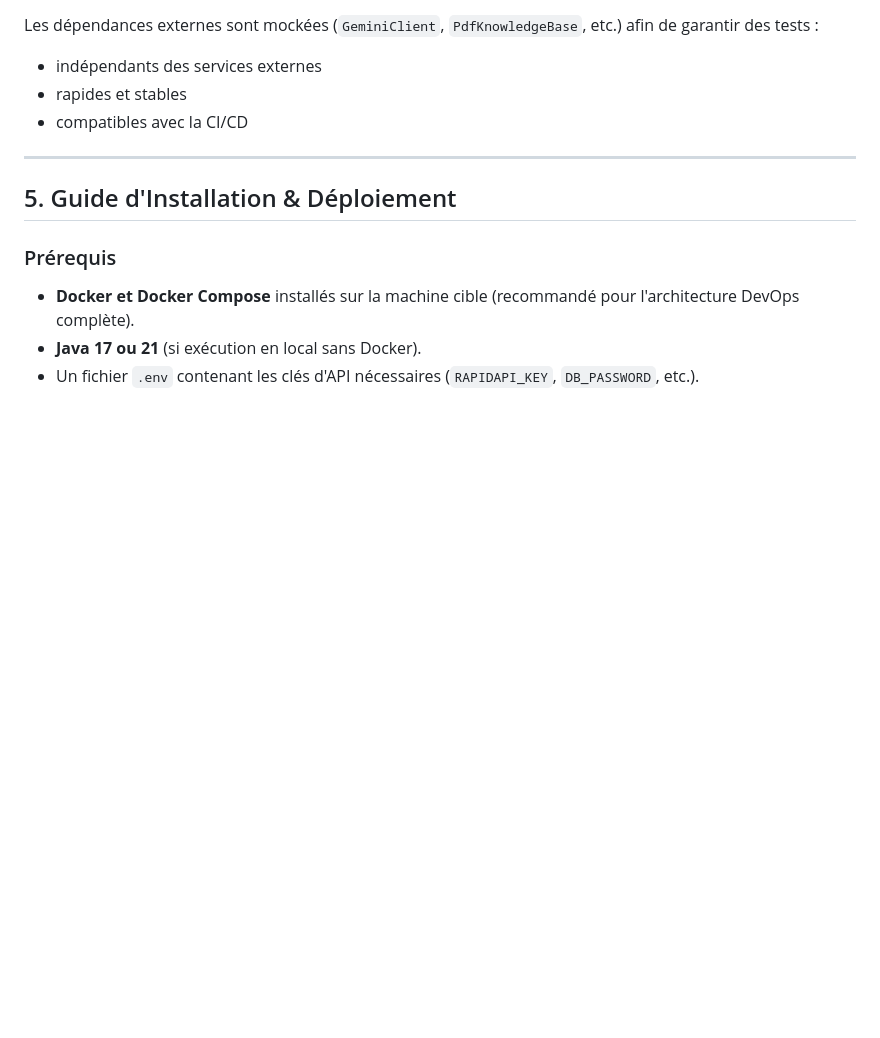
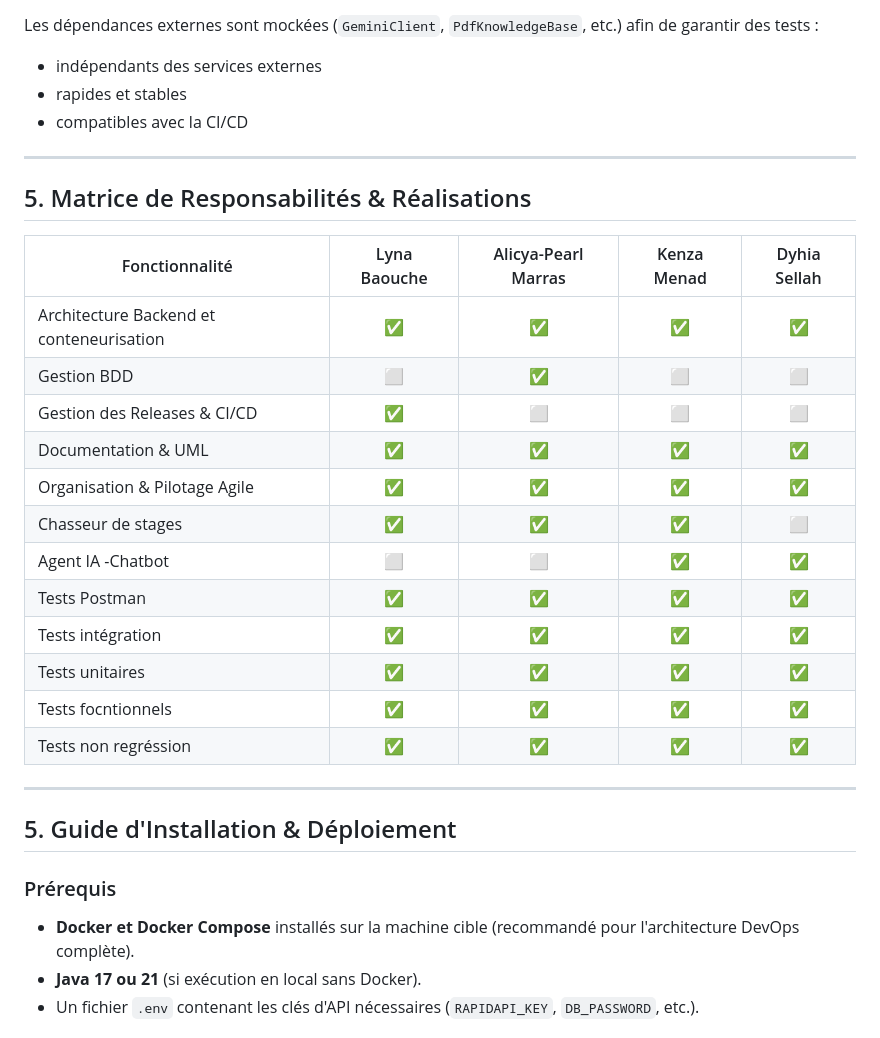
Before and after one commit to LynaBaouche/DevOps, a Markdown page: doc/documentation2.md, the part around the change. Drawn GitHub-style; blank space fills up the shorter version.

```diff
--- a/doc/documentation2.md
+++ b/doc/documentation2.md
@@ -279,6 +279,24 @@ Les dépendances externes sont mockées (`GeminiClient`, `PdfKnowledgeBase`, etc
 - rapides et stables
 - compatibles avec la CI/CD
 ---------------------------------------
+## 5. Matrice de Responsabilités & Réalisations
+
+| Fonctionnalité                                          | Lyna Baouche | Alicya-Pearl Marras | Kenza Menad | Dyhia Sellah |
+|---------------------------------------------------------|:------------:|:-------------------:|:-----------:|:------------:|
+| Architecture Backend et conteneurisation                |      ✅       |          ✅          |      ✅      |      ✅       |
+| Gestion BDD                                             |      ⬜       |          ✅          |      ⬜      |      ⬜       |
+| Gestion des Releases & CI/CD                            |      ✅       |          ⬜          |      ⬜      |      ⬜       |
+| Documentation & UML                                     |      ✅       |          ✅          |      ✅      |      ✅       |
+| Organisation & Pilotage Agile                           |      ✅       |          ✅          |      ✅      |      ✅       |
+| Chasseur de stages                                      |      ✅       |          ✅          |      ✅      |      ⬜       |
+| Agent IA -Chatbot                                       |      ⬜       |          ⬜          |      ✅      |      ✅       |
+| Tests Postman                                           |      ✅       |          ✅          |      ✅      |      ✅       |
+| Tests intégration                                       |      ✅       |          ✅          |      ✅      |      ✅       |
+| Tests unitaires                                         |      ✅       |          ✅          |      ✅      |      ✅       |
+| Tests focntionnels                                      |      ✅       |          ✅          |      ✅      |      ✅       |
+| Tests non regréssion                                    |      ✅       |          ✅          |      ✅      |      ✅       |
+
+---------------------------------------
 ## 5. Guide d'Installation & Déploiement
 
 ### Prérequis
```
